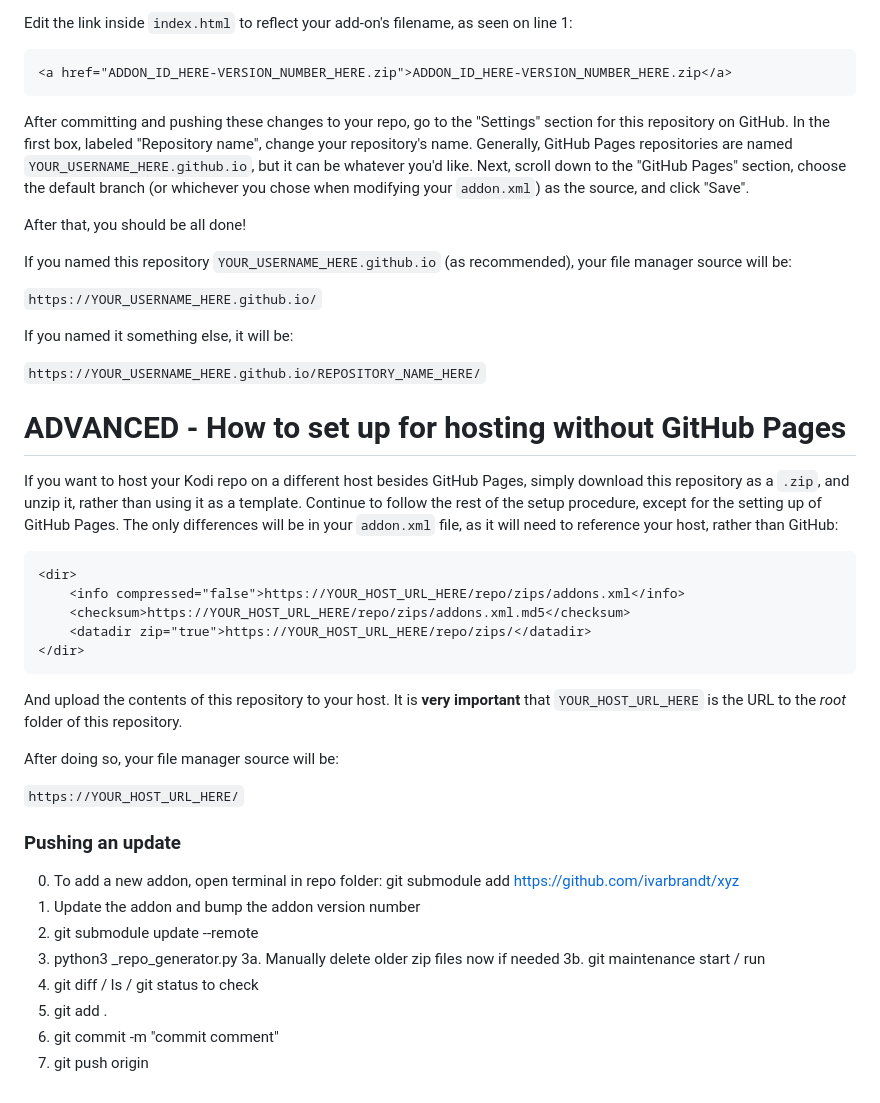
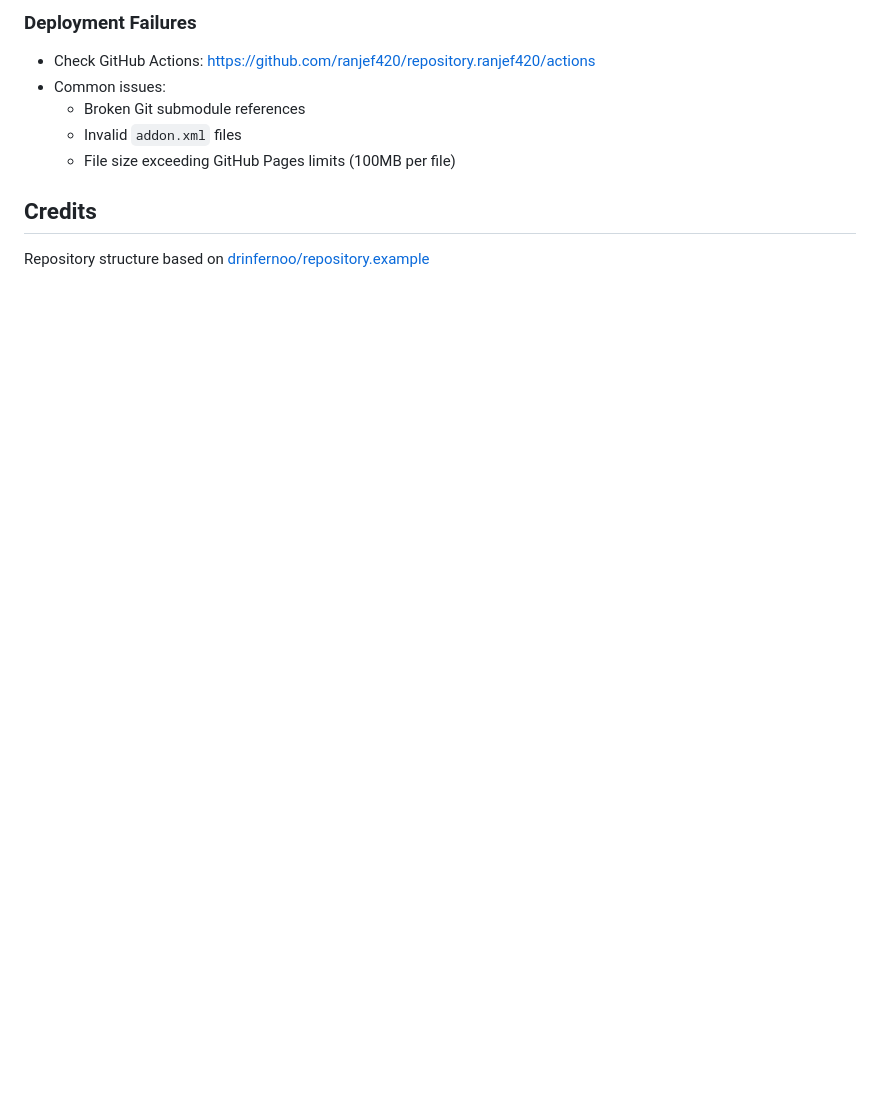
Before and after one commit to ranjef420/ranjef.github.io, a Markdown page: README.md, the part around one of its changes. Rendered like a GitHub page; blank space fills up the shorter version.

Commit message:
Update README.md with installation instructions and maintenance guide

````diff
--- a/README.md
+++ b/README.md
@@ -104,50 +160,11 @@ and paste it into the root folder.
 
-Edit the link inside `index.html` to reflect your add-on's filename, as seen on line 1:
+### Deployment Failures
+- Check GitHub Actions: https://github.com/ranjef420/repository.ranjef420/actions
+- Common issues:
+  - Broken Git submodule references
+  - Invalid `addon.xml` files
+  - File size exceeding GitHub Pages limits (100MB per file)
 
-```HTML
-<a href="ADDON_ID_HERE-VERSION_NUMBER_HERE.zip">ADDON_ID_HERE-VERSION_NUMBER_HERE.zip</a>
-```
+## Credits
 
-After committing and pushing these changes to your repo, go to the "Settings" section for this repository on GitHub. In the first box, labeled "Repository name", change your repository's name. Generally, GitHub Pages repositories are named `YOUR_USERNAME_HERE.github.io`,  but it can be whatever you'd like.
-Next, scroll down to the "GitHub Pages" section, choose the default branch (or whichever you chose when modifying your `addon.xml`) as the source, and click "Save".
-
-After that, you should be all done!
-
-If you named this repository `YOUR_USERNAME_HERE.github.io` (as recommended), your file manager source will be:
-
-`https://YOUR_USERNAME_HERE.github.io/`
-
-If you named it something else, it will be:
-
-`https://YOUR_USERNAME_HERE.github.io/REPOSITORY_NAME_HERE/`
-
-# ADVANCED - How to set up for hosting without GitHub Pages
-
-If you want to host your Kodi repo on a different host besides GitHub Pages, simply download this repository as a `.zip`, and unzip it, rather than using it as a template. Continue to follow the rest of the setup procedure, except for the setting up of GitHub Pages. The only differences will be in your `addon.xml` file, as it will need to reference your host, rather than GitHub:
-
-```XML
-<dir>
-    <info compressed="false">https://YOUR_HOST_URL_HERE/repo/zips/addons.xml</info>
-    <checksum>https://YOUR_HOST_URL_HERE/repo/zips/addons.xml.md5</checksum>
-    <datadir zip="true">https://YOUR_HOST_URL_HERE/repo/zips/</datadir>
-</dir>
-```
-
-And upload the contents of this repository to your host. It is **very important** that `YOUR_HOST_URL_HERE` is the URL to the *root* folder of this repository.
-
-After doing so, your file manager source will be:
-
-`https://YOUR_HOST_URL_HERE/`
-
-### Pushing an update
-
-0.    To add a new addon, open terminal in repo folder: git submodule add https://github.com/ivarbrandt/xyz
-1.    Update the addon and bump the addon version number
-2.    git submodule update --remote
-3.    python3 _repo_generator.py
-3a.   Manually delete older zip files now if needed
-3b.   git maintenance start / run
-4.    git diff / ls / git status to check
-5.    git add .
-6.    git commit -m "commit comment"
-7.    git push origin
+Repository structure based on [drinfernoo/repository.example](https://github.com/drinfernoo/repository.example)
````
Also changed, not shown: other parts of README.md (+141 -85 lines).
